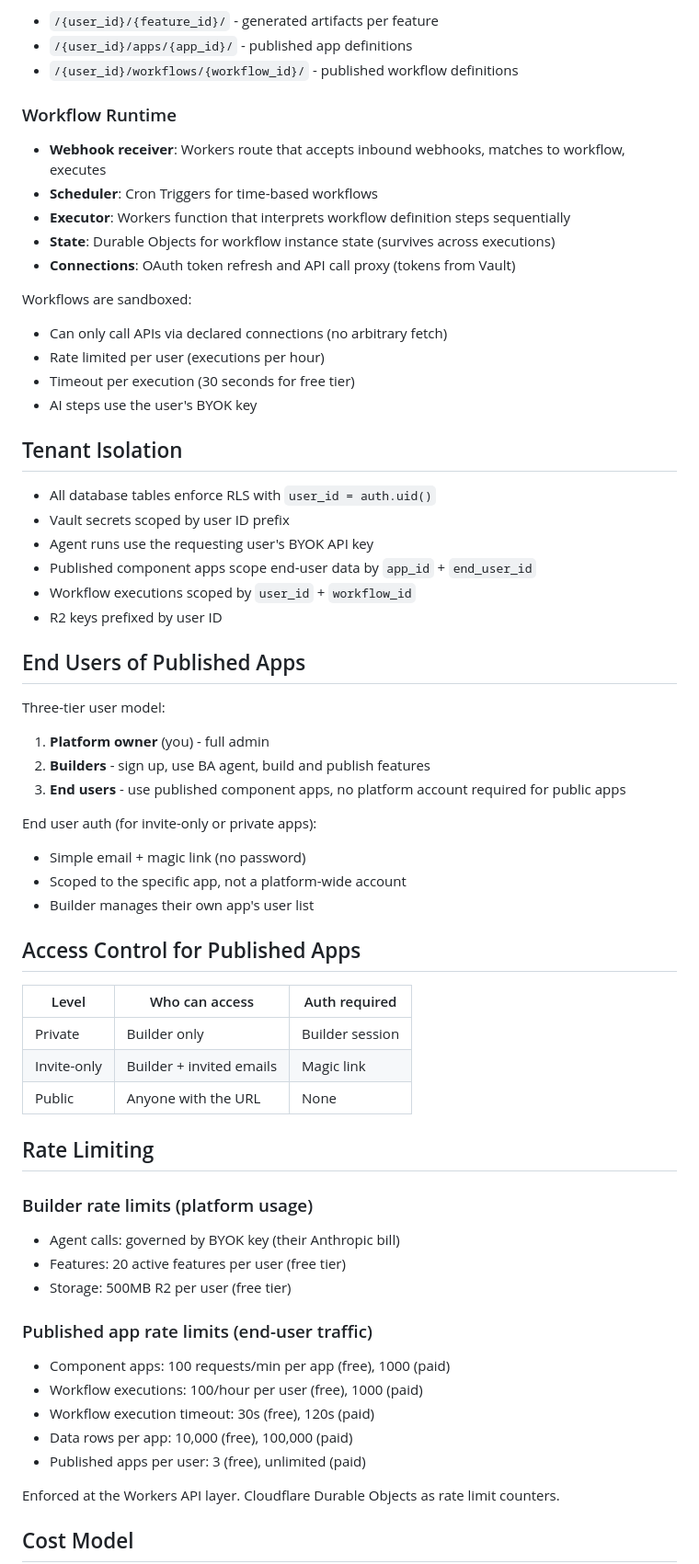
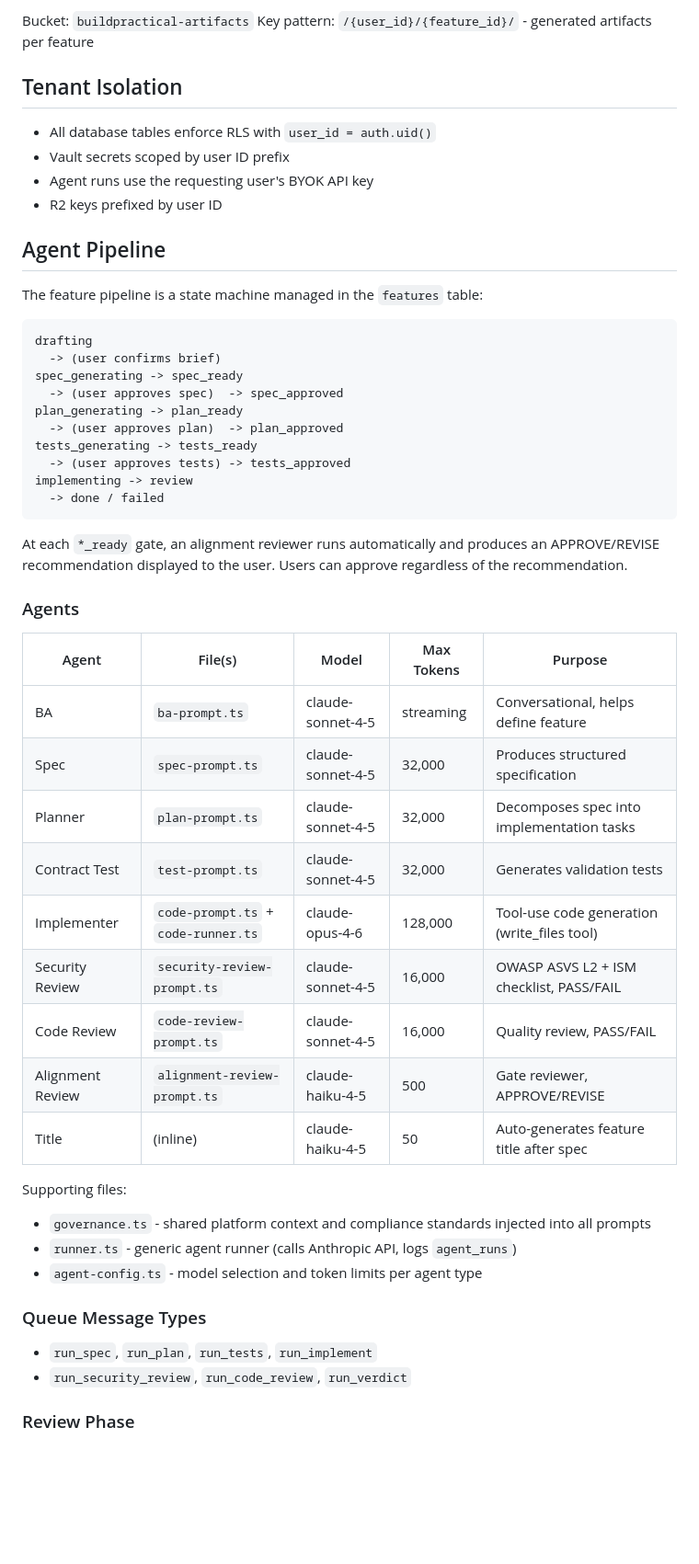
Before and after one commit to difficultnerd/software-factory-platform, a Markdown page: docs/ARCHITECTURE.md, the part around one of its changes. Shown at 92% size. Drawn GitHub-style; blank space fills up the shorter version.

````diff
--- a/docs/ARCHITECTURE.md
+++ b/docs/ARCHITECTURE.md
@@ -148,66 +84,58 @@ All sensitive user data encrypted at rest via Vault:
 
-- `/{user_id}/{feature_id}/` - generated artifacts per feature
-- `/{user_id}/apps/{app_id}/` - published app definitions
-- `/{user_id}/workflows/{workflow_id}/` - published workflow definitions
-
-### Workflow Runtime
-
-- **Webhook receiver**: Workers route that accepts inbound webhooks, matches to workflow, executes
-- **Scheduler**: Cron Triggers for time-based workflows
-- **Executor**: Workers function that interprets workflow definition steps sequentially
-- **State**: Durable Objects for workflow instance state (survives across executions)
-- **Connections**: OAuth token refresh and API call proxy (tokens from Vault)
-
-Workflows are sandboxed:
-- Can only call APIs via declared connections (no arbitrary fetch)
-- Rate limited per user (executions per hour)
-- Timeout per execution (30 seconds for free tier)
-- AI steps use the user's BYOK key
+Bucket: `buildpractical-artifacts`
+Key pattern: `/{user_id}/{feature_id}/` - generated artifacts per feature
 
 ## Tenant Isolation
 
 - All database tables enforce RLS with `user_id = auth.uid()`
 - Vault secrets scoped by user ID prefix
 - Agent runs use the requesting user's BYOK API key
-- Published component apps scope end-user data by `app_id` + `end_user_id`
-- Workflow executions scoped by `user_id` + `workflow_id`
 - R2 keys prefixed by user ID
 
-## End Users of Published Apps
+## Agent Pipeline
 
-Three-tier user model:
-1. **Platform owner** (you) - full admin
-2. **Builders** - sign up, use BA agent, build and publish features
-3. **End users** - use published component apps, no platform account required for public apps
+The feature pipeline is a state machine managed in the `features` table:
 
-End user auth (for invite-only or private apps):
-- Simple email + magic link (no password)
-- Scoped to the specific app, not a platform-wide account
-- Builder manages their own app's user list
+```
+drafting
+  -> (user confirms brief)
+spec_generating -> spec_ready
+  -> (user approves spec)  -> spec_approved
+plan_generating -> plan_ready
+  -> (user approves plan)  -> plan_approved
+tests_generating -> tests_ready
+  -> (user approves tests) -> tests_approved
+implementing -> review
+  -> done / failed
+```
 
-## Access Control for Published Apps
+At each `*_ready` gate, an alignment reviewer runs automatically and produces
+an APPROVE/REVISE recommendation displayed to the user. Users can approve
+regardless of the recommendation.
 
-| Level | Who can access | Auth required |
-|-------|---------------|---------------|
-| Private | Builder only | Builder session |
-| Invite-only | Builder + invited emails | Magic link |
-| Public | Anyone with the URL | None |
+### Agents
 
-## Rate Limiting
+| Agent | File(s) | Model | Max Tokens | Purpose |
+|-------|---------|-------|------------|---------|
+| BA | `ba-prompt.ts` | claude-sonnet-4-5 | streaming | Conversational, helps define feature |
+| Spec | `spec-prompt.ts` | claude-sonnet-4-5 | 32,000 | Produces structured specification |
+| Planner | `plan-prompt.ts` | claude-sonnet-4-5 | 32,000 | Decomposes spec into implementation tasks |
+| Contract Test | `test-prompt.ts` | claude-sonnet-4-5 | 32,000 | Generates validation tests |
+| Implementer | `code-prompt.ts` + `code-runner.ts` | claude-opus-4-6 | 128,000 | Tool-use code generation (write_files tool) |
+| Security Review | `security-review-prompt.ts` | claude-sonnet-4-5 | 16,000 | OWASP ASVS L2 + ISM checklist, PASS/FAIL |
+| Code Review | `code-review-prompt.ts` | claude-sonnet-4-5 | 16,000 | Quality review, PASS/FAIL |
+| Alignment Review | `alignment-review-prompt.ts` | claude-haiku-4-5 | 500 | Gate reviewer, APPROVE/REVISE |
+| Title | (inline) | claude-haiku-4-5 | 50 | Auto-generates feature title after spec |
 
-### Builder rate limits (platform usage)
-- Agent calls: governed by BYOK key (their Anthropic bill)
-- Features: 20 active features per user (free tier)
-- Storage: 500MB R2 per user (free tier)
+Supporting files:
+- `governance.ts` - shared platform context and compliance standards injected into all prompts
+- `runner.ts` - generic agent runner (calls Anthropic API, logs `agent_runs`)
+- `agent-config.ts` - model selection and token limits per agent type
 
-### Published app rate limits (end-user traffic)
-- Component apps: 100 requests/min per app (free), 1000 (paid)
-- Workflow executions: 100/hour per user (free), 1000 (paid)
-- Workflow execution timeout: 30s (free), 120s (paid)
-- Data rows per app: 10,000 (free), 100,000 (paid)
-- Published apps per user: 3 (free), unlimited (paid)
+### Queue Message Types
 
-Enforced at the Workers API layer. Cloudflare Durable Objects as rate limit counters.
+- `run_spec`, `run_plan`, `run_tests`, `run_implement`
+- `run_security_review`, `run_code_review`, `run_verdict`
 
-## Cost Model
+### Review Phase
 
````
Also changed, not shown: other parts of docs/ARCHITECTURE.md (+70 -130 lines), CLAUDE.md (+32 -13 lines), docs/SESSION-STATUS.md (+34 -26 lines).
